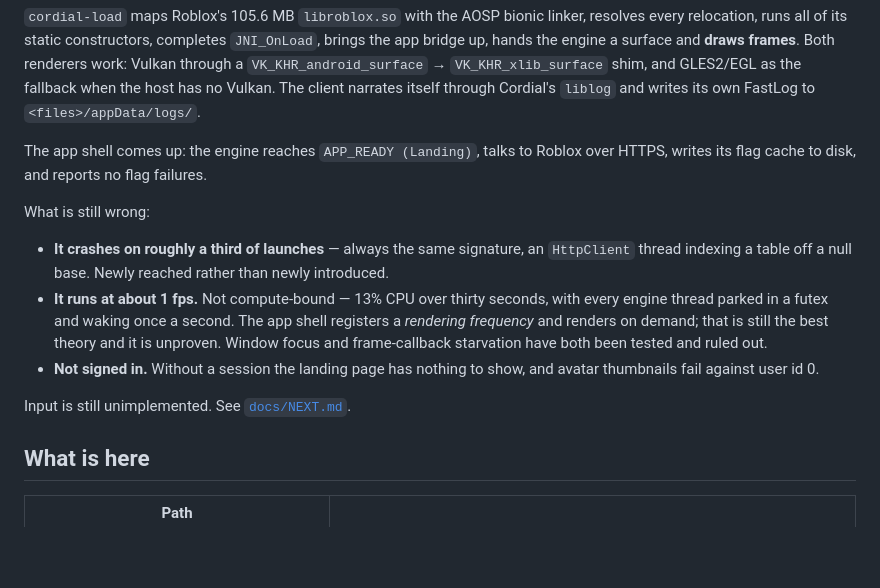
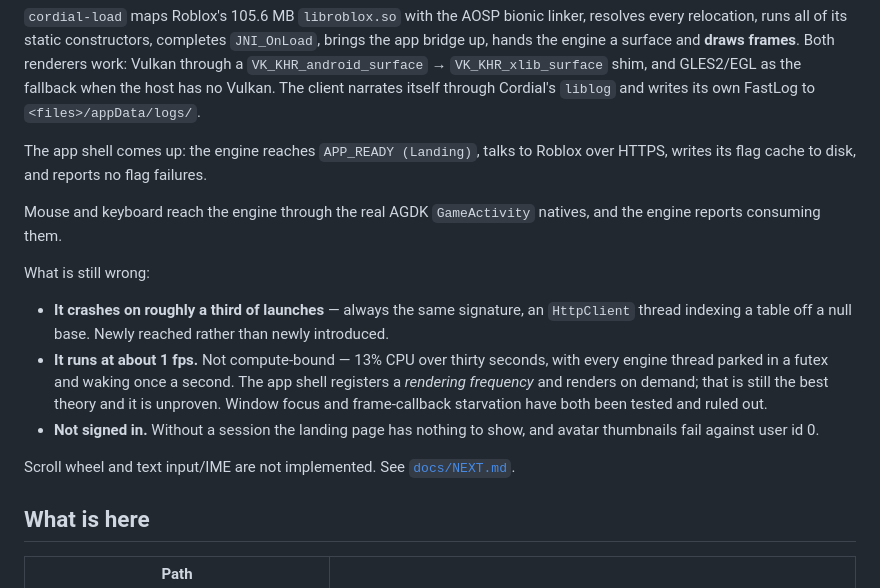
Before and after one commit to HaltingMachine/cordial, a Markdown page: README.md, the part around the change. Drawn GitHub-style; blank space fills up the shorter version.

```diff
--- a/README.md
+++ b/README.md
@@ -37,6 +37,9 @@ FastLog to `<files>/appData/logs/`.
 The app shell comes up: the engine reaches `APP_READY (Landing)`, talks to
 Roblox over HTTPS, writes its flag cache to disk, and reports no flag failures.
 
+Mouse and keyboard reach the engine through the real AGDK `GameActivity`
+natives, and the engine reports consuming them.
+
 What is still wrong:
 
 - **It crashes on roughly a third of launches** — always the same signature, an `HttpClient` thread indexing a table off a null base. Newly reached rather than newly introduced.
@@ -48,7 +51,8 @@ What is still wrong:
 - **Not signed in.** Without a session the landing page has nothing to show, and
   avatar thumbnails fail against user id 0.
 
-Input is still unimplemented. See [`docs/NEXT.md`](docs/NEXT.md).
+Scroll wheel and text input/IME are not implemented. See
+[`docs/NEXT.md`](docs/NEXT.md).
 
 ## What is here
 
```
Also changed, not shown: docs/NEXT.md (+10 -0 lines).
